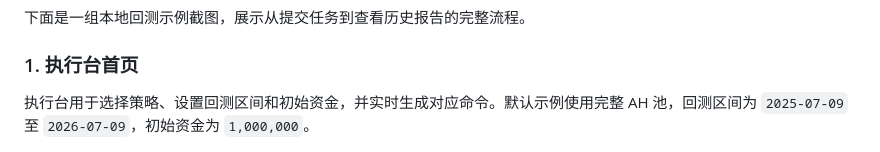
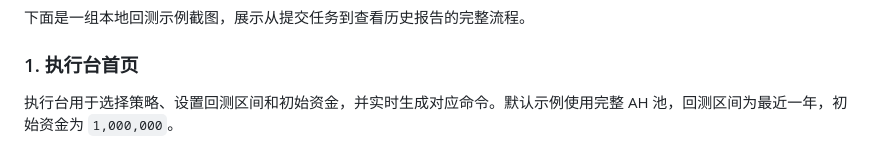
Before and after one commit to justhxd/ah-premium-lab, a Markdown page: README.md, the part around the change. Rendered like a GitHub page.

Commit message:
docs: describe preview range as recent year

```diff
--- a/README.md
+++ b/README.md
@@ -21,7 +21,7 @@
 
 ### 1. 执行台首页
 
-执行台用于选择策略、设置回测区间和初始资金，并实时生成对应命令。默认示例使用完整 AH 池，回测区间为 `2025-07-09` 至 `2026-07-09`，初始资金为 `1,000,000`。
+执行台用于选择策略、设置回测区间和初始资金，并实时生成对应命令。默认示例使用完整 AH 池，回测区间为最近一年，初始资金为 `1,000,000`。
 
 ![执行台首页](docs/images/web-ui-console-ready.png)
 
```
